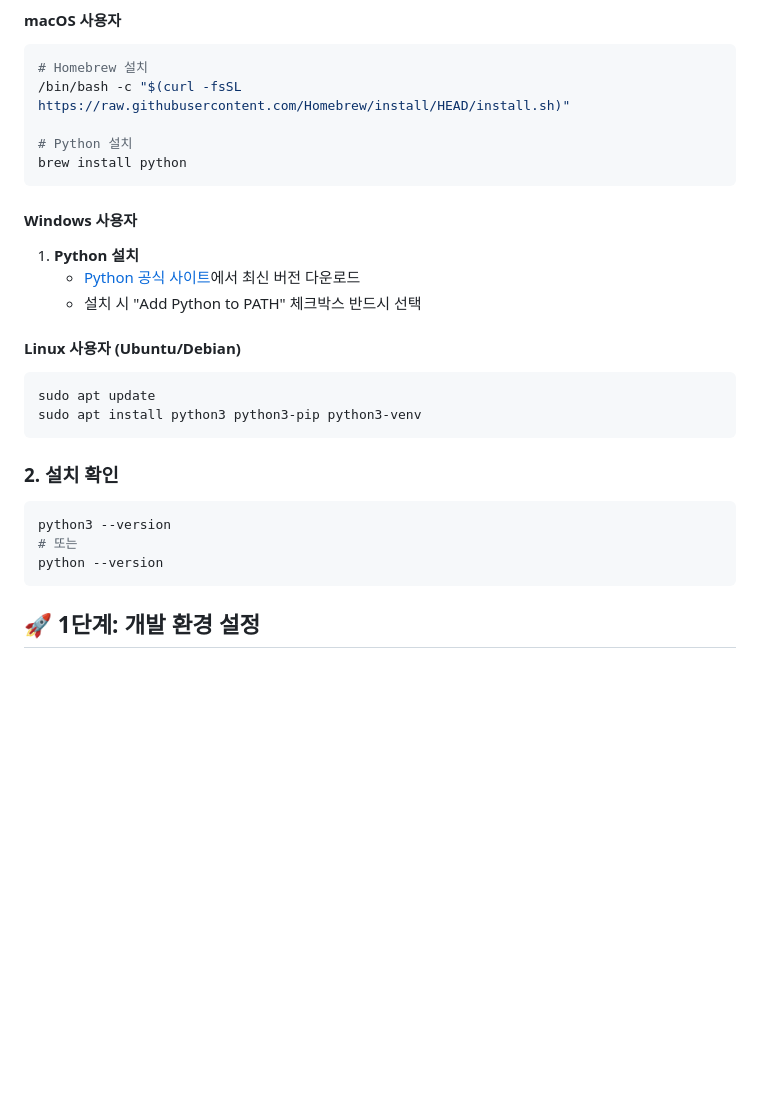
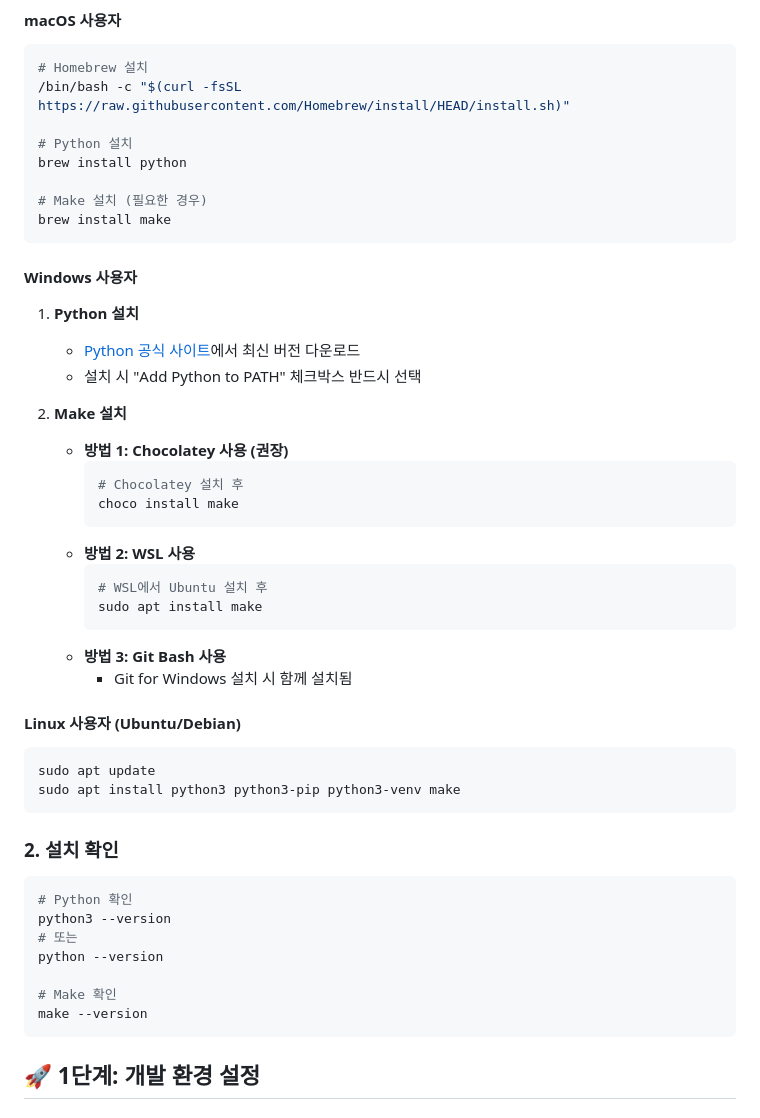
Before and after one commit to greensea-lab/green-shipping-ai-server, a Markdown page: README.md, the part around the change. Rendered like a GitHub page; blank space fills up the shorter version.

Commit message:
make 설치 가이드 추가

````diff
--- a/README.md
+++ b/README.md
@@ -30,6 +30,9 @@ Green Shipping AI Server는 **초보 개발자를 위한 완벽한 FastAPI 백
 
 # Python 설치
 brew install python
+
+# Make 설치 (필요한 경우)
+brew install make
 ```
 
 #### Windows 사용자
@@ -37,18 +40,36 @@ brew install python
    - [Python 공식 사이트](https://www.python.org/downloads/)에서 최신 버전 다운로드
    - 설치 시 "Add Python to PATH" 체크박스 반드시 선택
 
+2. **Make 설치**
+   - **방법 1: Chocolatey 사용 (권장)**
+     ```powershell
+     # Chocolatey 설치 후
+     choco install make
+     ```
+   - **방법 2: WSL 사용**
+     ```bash
+     # WSL에서 Ubuntu 설치 후
+     sudo apt install make
+     ```
+   - **방법 3: Git Bash 사용**
+     - Git for Windows 설치 시 함께 설치됨
+
 #### Linux 사용자 (Ubuntu/Debian)
 ```bash
 sudo apt update
-sudo apt install python3 python3-pip python3-venv
+sudo apt install python3 python3-pip python3-venv make
 ```
 
 ### 2. 설치 확인
 
 ```bash
+# Python 확인
 python3 --version
 # 또는
 python --version
+
+# Make 확인
+make --version
 ```
 
 ## 🚀 1단계: 개발 환경 설정
````
